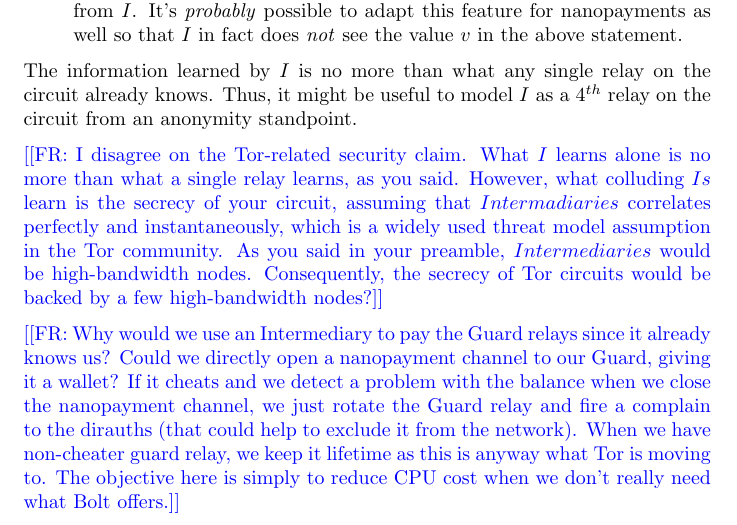
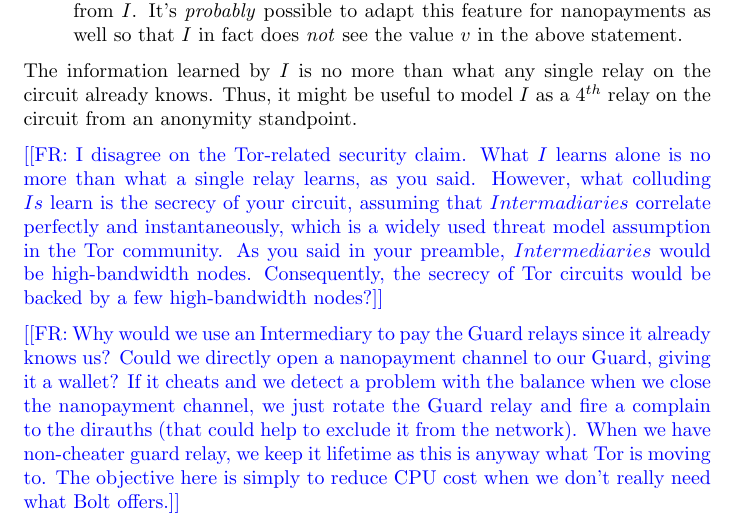
Before and after one commit to thiennamdinh/moneTor, a LaTeX document (doc/nanopayment/nano_protocol.tex): part of page 6 of 9, cut so that both start at the same text. Compiled offline with pdfLaTeX.

Commit message:
fix typo

```diff
--- a/doc/nanopayment/nano_protocol.tex
+++ b/doc/nanopayment/nano_protocol.tex
@@ -102,7 +102,7 @@ Some notes about the above statement:
 \end{itemize}
 The information learned by $I$ is no more than what any single relay on the circuit already knows. Thus, it might be useful to model $I$ as a $4^{th}$ relay on the circuit from an anonymity standpoint.
 
-\flo{I disagree on the Tor-related security claim. What $I$ learns alone is no more than what a single relay learns, as you said. However, what colluding $Is$ learn is the secrecy of your circuit, assuming that $Intermadiaries$ correlates perfectly and instantaneously, which is a widely used threat model assumption in the Tor community. As you said in your preamble, $Intermediaries$ would be high-bandwidth nodes. Consequently, the secrecy of Tor circuits would be backed by a few high-bandwidth nodes?}
+\flo{I disagree on the Tor-related security claim. What $I$ learns alone is no more than what a single relay learns, as you said. However, what colluding $Is$ learn is the secrecy of your circuit, assuming that $Intermadiaries$ correlate perfectly and instantaneously, which is a widely used threat model assumption in the Tor community. As you said in your preamble, $Intermediaries$ would be high-bandwidth nodes. Consequently, the secrecy of Tor circuits would be backed by a few high-bandwidth nodes?}
 
 \flo{Why would we use an Intermediary to pay the Guard relays since it already knows us? Could we directly open a nanopayment channel to our Guard, giving it a wallet? If it cheats and we detect a problem with the balance when we close the nanopayment channel, we just rotate the Guard relay and fire a complain to the dirauths (that could help to exclude it from the network). When we have non-cheater guard relay, we keep it lifetime as this is anyway what Tor is moving to. The objective here is simply to reduce CPU cost when we don't really need what Bolt offers.}
 
```
Also changed, not shown: doc/nanopayment/nano_protocol.pdf.
